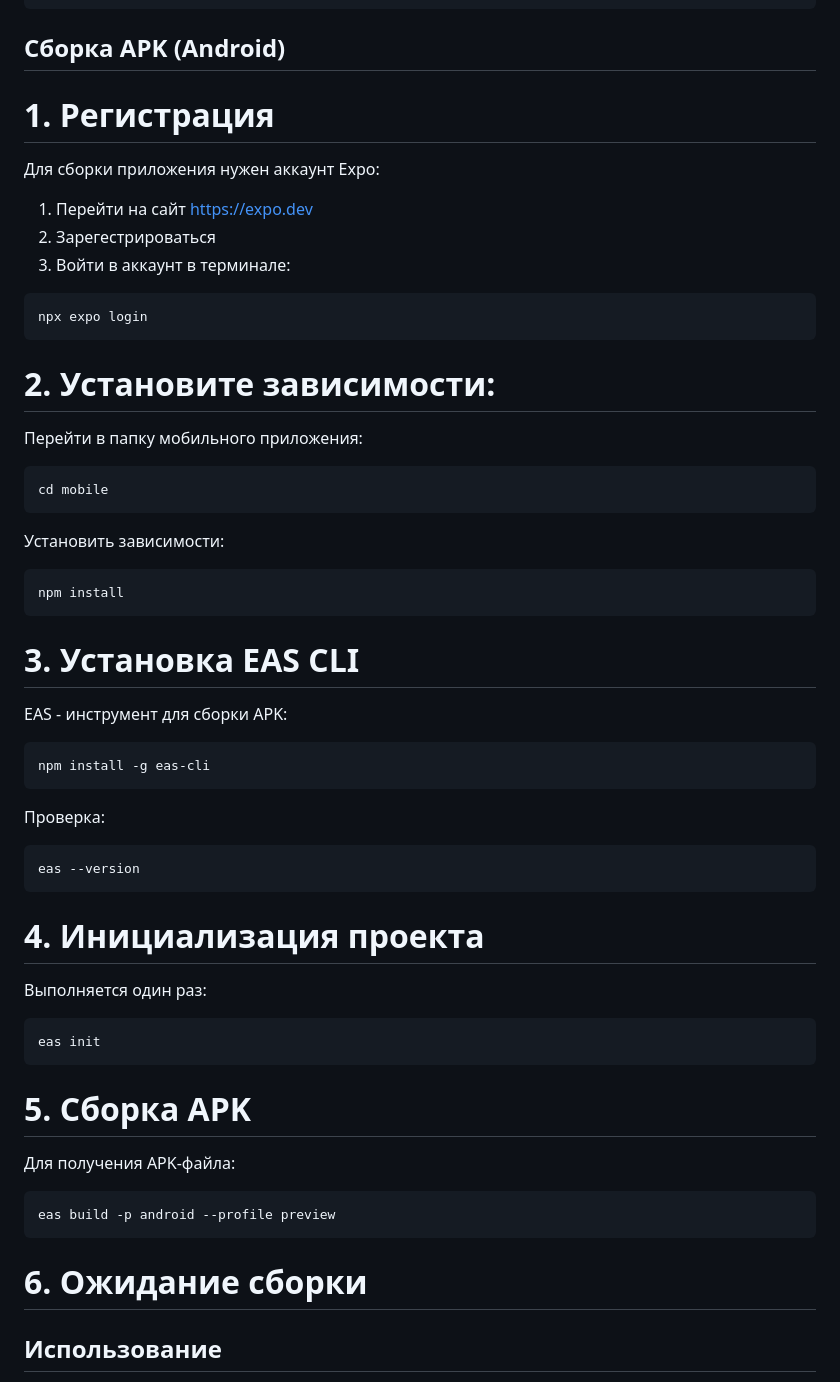
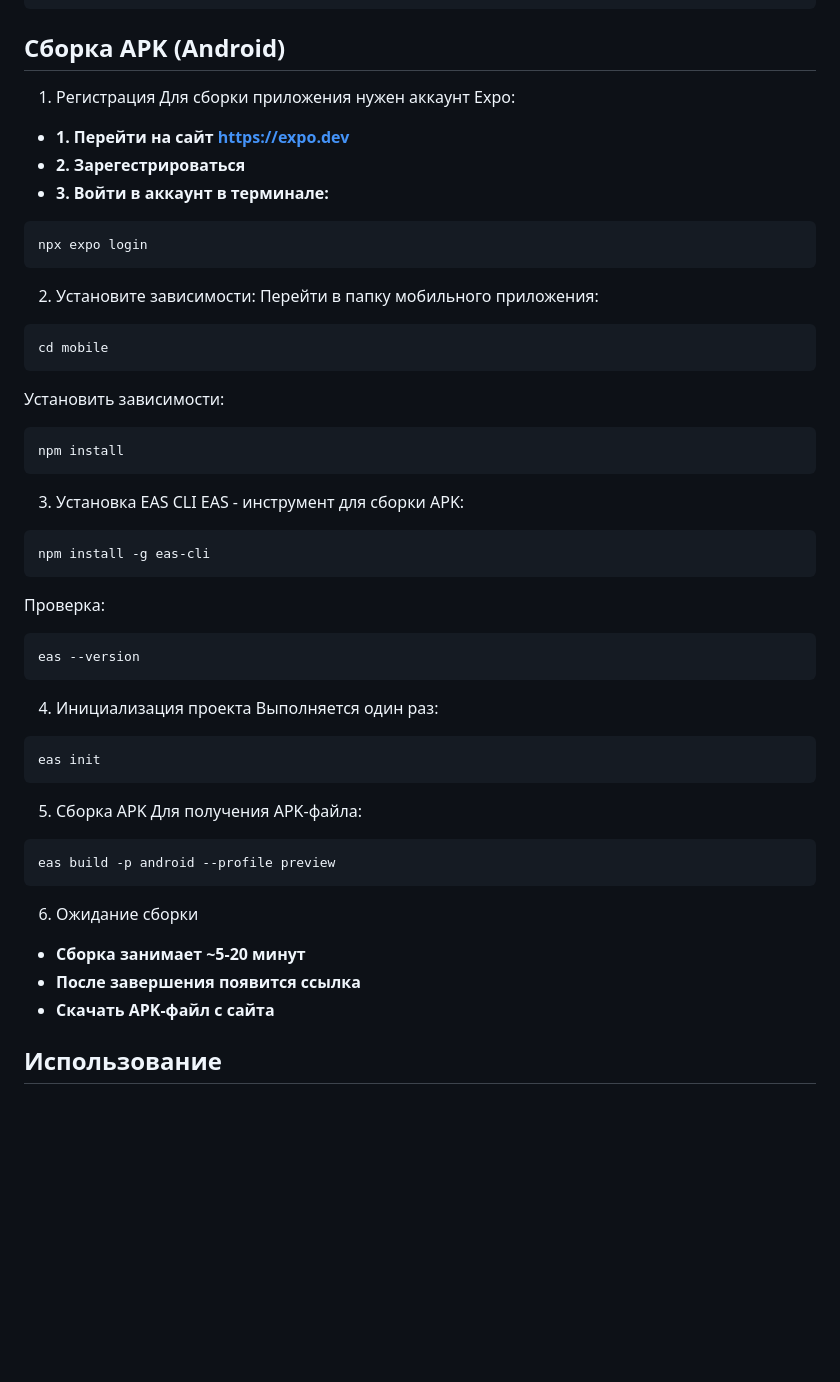
Before and after one commit to angry321/college-schedule-app, a Markdown page: README.md, the part around the change. Drawn GitHub-style; blank space fills up the shorter version.

````diff
--- a/README.md
+++ b/README.md
@@ -41,48 +41,51 @@ npx expo start
 ```
 
 ## Сборка APK (Android)
-# 1. Регистрация
+1. Регистрация
    Для сборки приложения нужен аккаунт Expo:
-1. Перейти на сайт https://expo.dev
-2. Зарегестрироваться
-3. Войти в аккаунт в терминале:
+- **1. Перейти на сайт https://expo.dev**
+- **2. Зарегестрироваться**
+- **3. Войти в аккаунт в терминале:**
 ```bash
 npx expo login
 ```
 
-# 2. Установите зависимости:
+2. Установите зависимости:
    Перейти в папку мобильного приложения:
 ```bash
 cd mobile
 ```
-Установить зависимости:
+   Установить зависимости:
 ```bash
 npm install
 ```
 
-# 3. Установка EAS CLI
+3. Установка EAS CLI
    EAS - инструмент для сборки APK:
 ```bash
 npm install -g eas-cli
 ```
-Проверка:
+   Проверка:
 ```bash
 eas --version
 ```
 
-# 4. Инициализация проекта
+4. Инициализация проекта
    Выполняется один раз:
 ```bash
 eas init
 ```
 
-# 5. Сборка APK
+5. Сборка APK
    Для получения APK-файла:
 ```bash
 eas build -p android --profile preview
 ```
 
-# 6. Ожидание сборки
+6. Ожидание сборки
+- **Сборка занимает ~5-20 минут**
+- **После завершения появится ссылка**
+- **Скачать APK-файл с сайта**
 
 
 ## Использование
````
